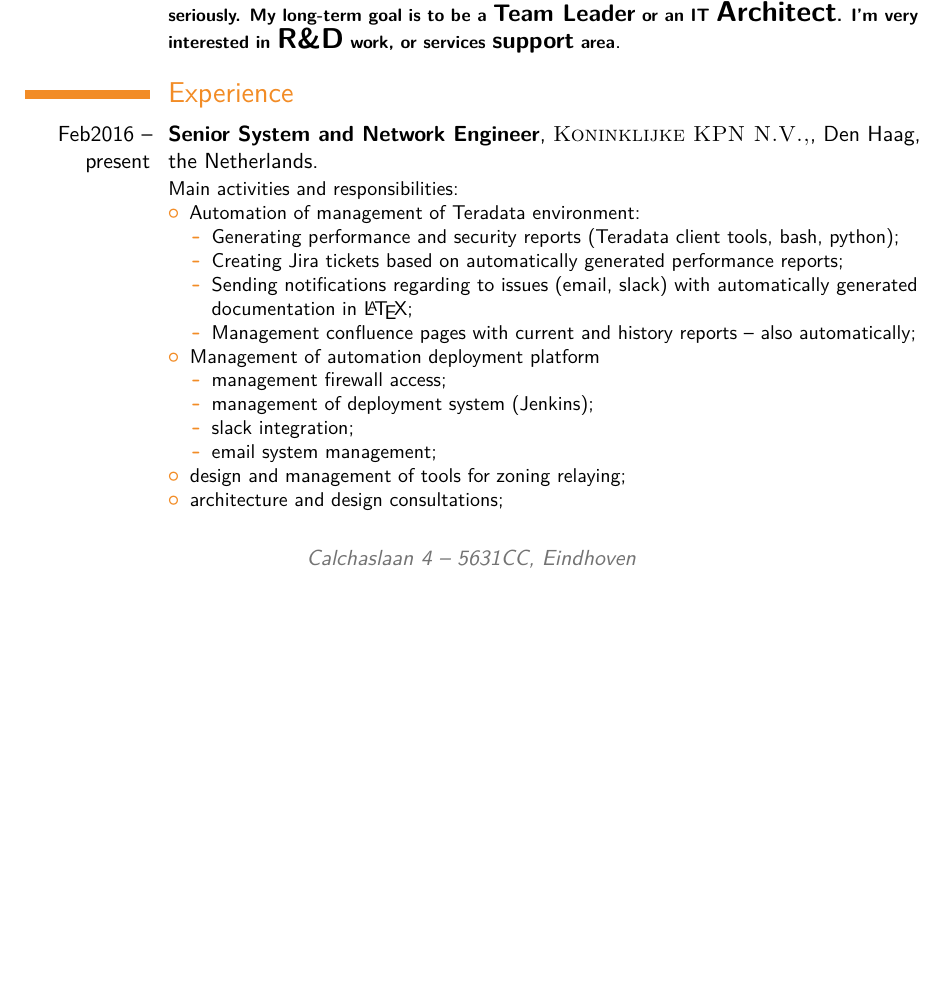
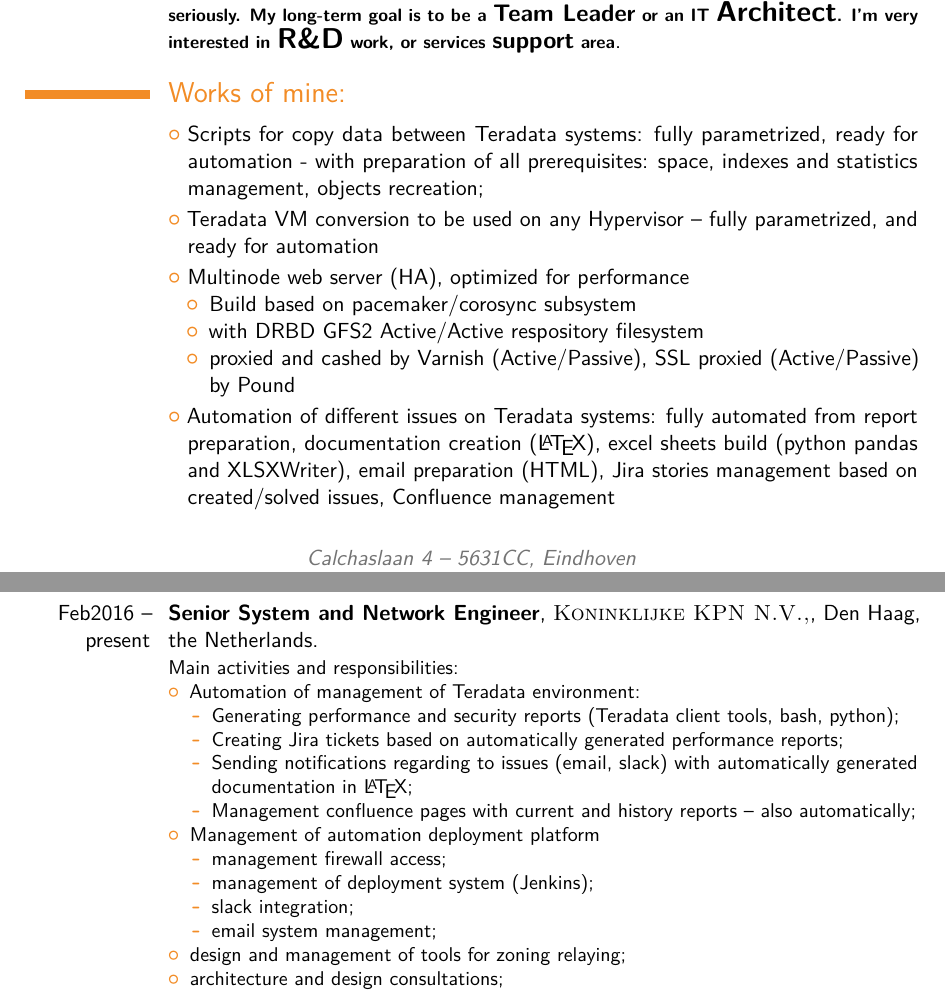
Before and after one commit to kamoyl/LaTex_docs, a LaTeX CV (cv/KamilCzarnecki.tex): part of page 1 of 5 before the commit and two parts of pages 1 and 2 of 6 after it, the two joined at a grey line, cut so that both start at the same text, the shorter picture padded with empty space. Compiled offline with pdfLaTeX.

Commit message:
Lots of changes to resume - still I'm not convinced - they are well written, in appropriate place etc. :)
added changed Changelog

```diff
--- a/cv/KamilCzarnecki.tex
+++ b/cv/KamilCzarnecki.tex
@@ -57,6 +57,21 @@
 
 \cventry{}{{\footnotesize IT Specialist, Systems Engineer, IT Manager and Project Manager, {\Large responsible} for implementing and managing IT projects with {\large huge} technical {\large knowledge and experience}. Analysing Operating Enviroments and Business Needs with {\Large excellent organisation and communication} skills. Very {\large organised} person with good {\large analytic} and logic thinking, {\large honest}, dutifull and {\large creative}. Good {\Large team player}. An experienced problem {\large solver}, who adapts to challenging situations and {\Large learns quickly and constantly}. An aptitude for hard work with an ability to manage multiple tasks {\large efficiently} and a positive 'can-- do' attitude. Commitment has been taken by me very seriously.
 \footnotesize My long-term goal is to be a {\large Team Leader} or an IT {\Large Architect}. I'm very interested in {\Large R\&D} work, or services {\large support} area}}{}{}{}{}
+
+%----------------------------------------------------------------------------------------
+%   Projects section
+%----------------------------------------------------------------------------------------
+
+\section{Works of mine:}
+\cvlistitem{Scripts for copy data between Teradata systems: fully parametrized, ready for automation - with preparation of all prerequisites: space, indexes and statistics management, objects recreation;}
+\cvlistitem{Teradata VM conversion to be used on any Hypervisor -- fully parametrized, and ready for automation}
+\cvlistitem{Multinode web server (HA), optimized for performance
+\begin{itemize}
+  \item Build based on pacemaker/corosync subsystem
+  \item with DRBD GFS2 Active/Active respository filesystem
+  \item proxied and cashed by Varnish (Active/Passive), SSL proxied (Active/Passive) by Pound
+\end{itemize}}
+\cvlistitem{Automation of different issues on Teradata systems: fully automated from report preparation, documentation creation (\LaTeX), excel sheets build (python pandas and XLSXWriter), email preparation (HTML), Jira stories management based on created/solved issues, Confluence management}
 
 %----------------------------------------------------------------------------------------
 %   WORK EXPERIENCE SECTION
```
Also changed, not shown: README.md.
